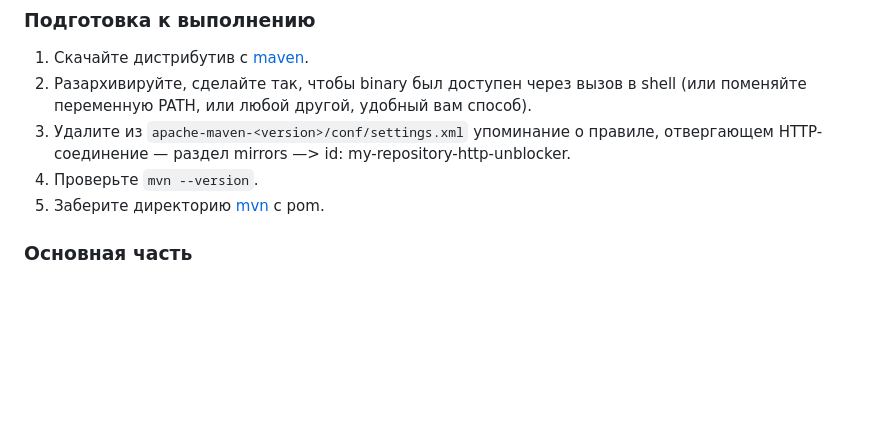
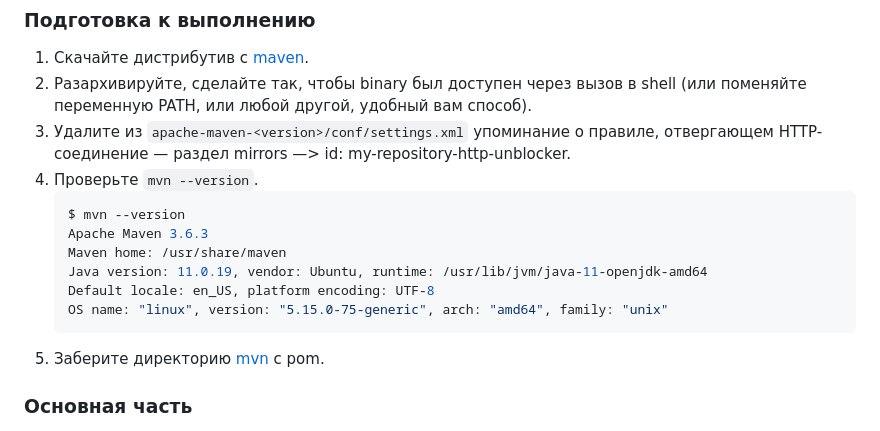
Before and after one commit to Rain-m-a-n/devops-netology, a Markdown page: Непрерывная разработка и интеграция/Home_Work_(9.3)/README.md, the part around the change. GitHub-like rendering; blank space fills up the shorter version.

Commit message:
H_W_(9.3)

````diff
--- a/Непрерывная разработка и интеграция/Home_Work_(9.3)/README.md
+++ b/Непрерывная разработка и интеграция/Home_Work_(9.3)/README.md
@@ -51,6 +51,14 @@
 2. Разархивируйте, сделайте так, чтобы binary был доступен через вызов в shell (или поменяйте переменную PATH, или любой другой, удобный вам способ).
 3. Удалите из `apache-maven-<version>/conf/settings.xml` упоминание о правиле, отвергающем HTTP- соединение — раздел mirrors —> id: my-repository-http-unblocker.
 4. Проверьте `mvn --version`.
+   ```bash
+   $ mvn --version
+   Apache Maven 3.6.3
+   Maven home: /usr/share/maven
+   Java version: 11.0.19, vendor: Ubuntu, runtime: /usr/lib/jvm/java-11-openjdk-amd64
+   Default locale: en_US, platform encoding: UTF-8
+   OS name: "linux", version: "5.15.0-75-generic", arch: "amd64", family: "unix"
+   ```
 5. Заберите директорию [mvn](./mvn) с pom.
 
 ### Основная часть
````
